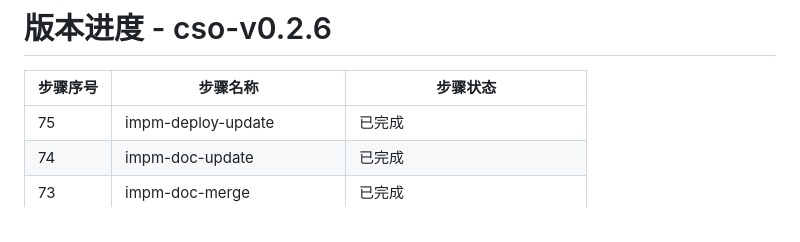
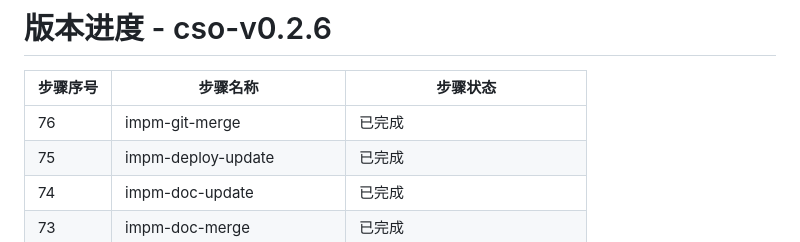
Before and after one commit to CloudStrolling/CloudStrollOffice, a Markdown page: docs/cso-v0.2.6/version_progress.md, the part around the change. GitHub-like rendering.

Commit message:
cso-v0.2.6-版本进度记录（impm-git-merge已完成）

```diff
--- a/docs/cso-v0.2.6/version_progress.md
+++ b/docs/cso-v0.2.6/version_progress.md
@@ -2,6 +2,7 @@
 
 | 步骤序号 | 步骤名称 | 步骤状态 |
 | --- | --- | --- |
+| 76 | impm-git-merge | 已完成 |
 | 75 | impm-deploy-update | 已完成 |
 | 74 | impm-doc-update | 已完成 |
 | 73 | impm-doc-merge | 已完成 |
```
